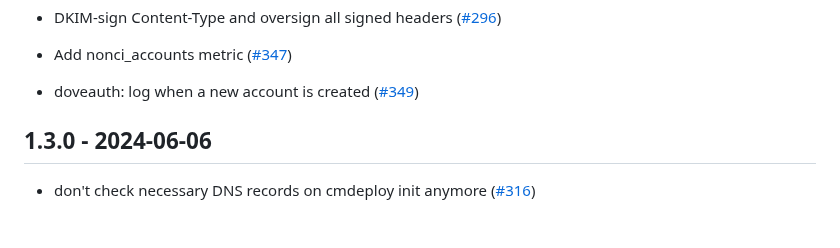
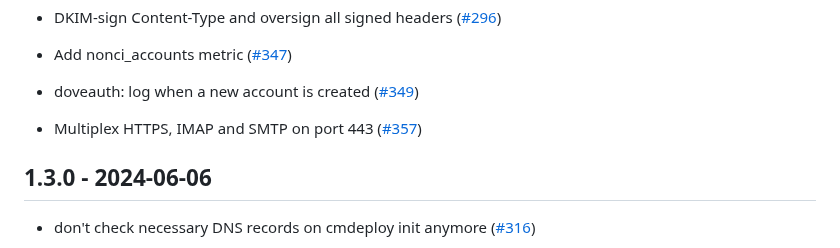
Before and after one commit to deltachat/chatmail, a Markdown page: CHANGELOG.md, the part around the change. Rendered like a GitHub page; blank space fills up the shorter version.

Commit message:
Add changelog entry for HTTPS/IMAP/SMTP multiplexing

```diff
--- a/CHANGELOG.md
+++ b/CHANGELOG.md
@@ -62,6 +62,9 @@
 
 - doveauth: log when a new account is created
   ([#349](https://github.com/deltachat/chatmail/pull/349))
+
+- Multiplex HTTPS, IMAP and SMTP on port 443
+  ([#357](https://github.com/deltachat/chatmail/pull/357))
 
 ## 1.3.0 - 2024-06-06
 
```
